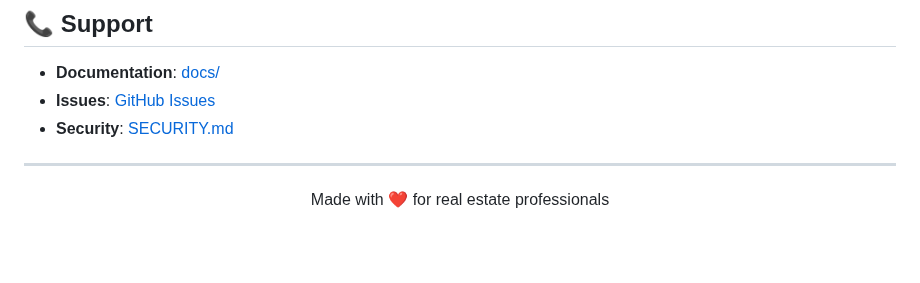
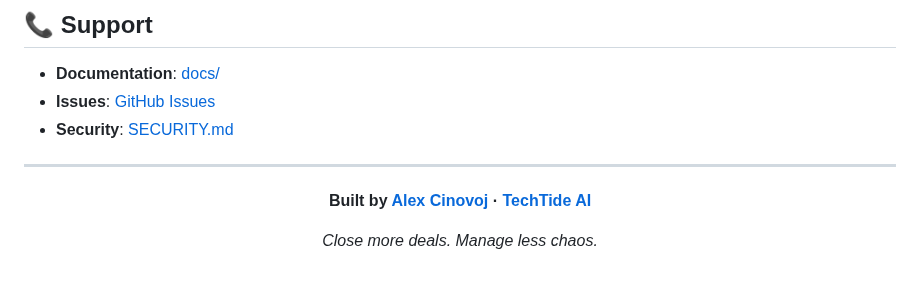
Before and after one commit to Alexi5000/cozymls1, a Markdown page: README.md, the part around one of its changes. Drawn GitHub-style; blank space fills up the shorter version.

```diff
--- a/README.md
+++ b/README.md
@@ -198,6 +216,10 @@ This project is licensed under the MIT License - see the [LICENSE](LICENSE) file
 
 ---
 
-<p align="center">
-  Made with ❤️ for real estate professionals
-</p>
+<div align="center">
+
+**Built by [Alex Cinovoj](https://github.com/Alexi5000) · [TechTide AI](https://github.com/Alexi5000)**
+
+*Close more deals. Manage less chaos.*
+
+</div>
```
Also changed, not shown: other parts of README.md (+45 -27 lines), assets/cover.png (added), assets/icon.png (added).
